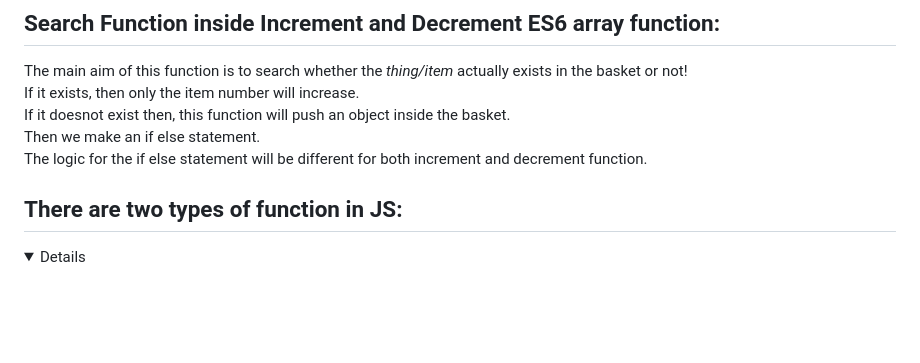
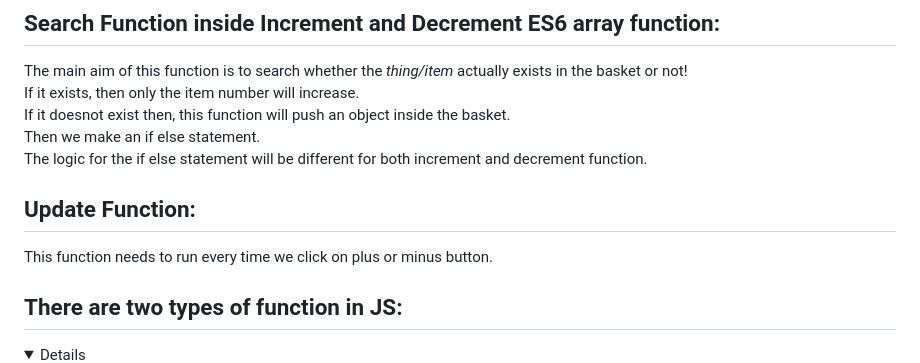
Before and after one commit to Faysal-Ezaz/Project-Websites_Vanilla_, a Markdown page: 5)JsShoppingCart/Readme.md, the part around the change. Rendered like a GitHub page; folded sections open; blank space fills up the shorter version.

Commit message:
Done for Now

```diff
--- a/5)JsShoppingCart/Readme.md
+++ b/5)JsShoppingCart/Readme.md
@@ -26,6 +26,10 @@ If it exists, then only the item number will increase.
 If it doesnot exist then, this function will push an object inside the basket.
 Then we make an if else statement.
 The logic for the if else statement will be different for both increment and decrement function.
+
+## Update Function:
+This function needs to run every time we click on plus or minus button.
+
 
 
 ## There are two types of function in JS:
```
